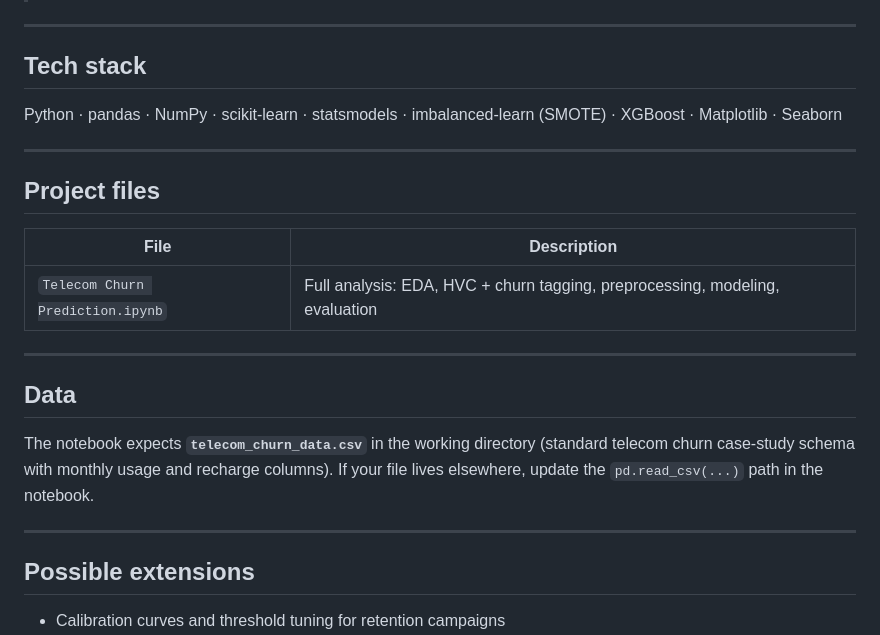
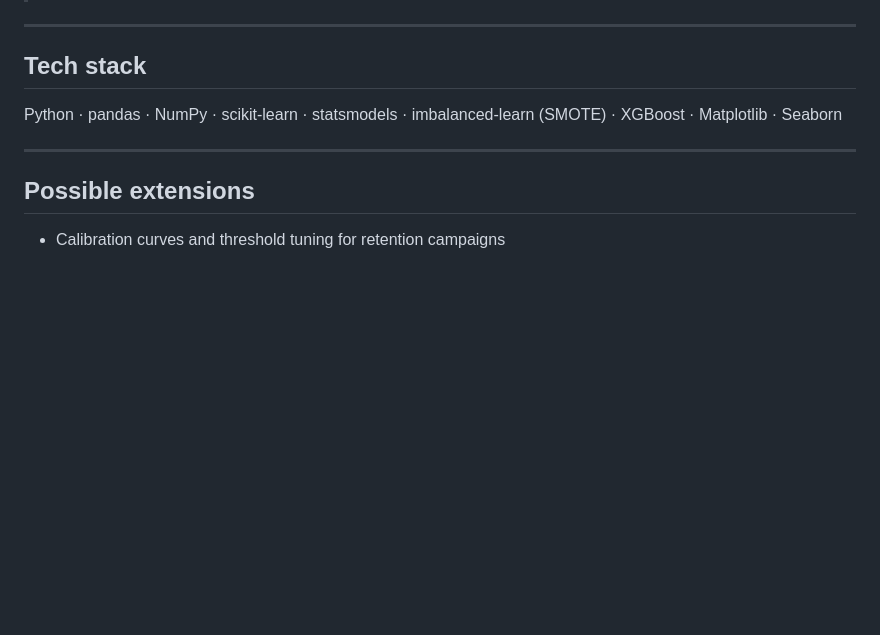
Before and after one commit to SR160/Data-Science-Project, a Markdown page: Telecom Churn Prediction/README.md, the part around the change. Rendered like a GitHub page; blank space fills up the shorter version.

Commit message:
Update README to remove project files and data info

```diff
--- a/Telecom Churn Prediction/README.md
+++ b/Telecom Churn Prediction/README.md
@@ -56,20 +56,6 @@ Python · pandas · NumPy · scikit-learn · statsmodels · imbalanced-learn (SM
 
 ---
 
-## Project files
-
-| File | Description |
-|------|-------------|
-| `Telecom Churn Prediction.ipynb` | Full analysis: EDA, HVC + churn tagging, preprocessing, modeling, evaluation |
-
----
-
-## Data
-
-The notebook expects **`telecom_churn_data.csv`** in the working directory (standard telecom churn case-study schema with monthly usage and recharge columns). If your file lives elsewhere, update the `pd.read_csv(...)` path in the notebook.
-
----
-
 ## Possible extensions
 
 - Calibration curves and threshold tuning for retention campaigns
```
